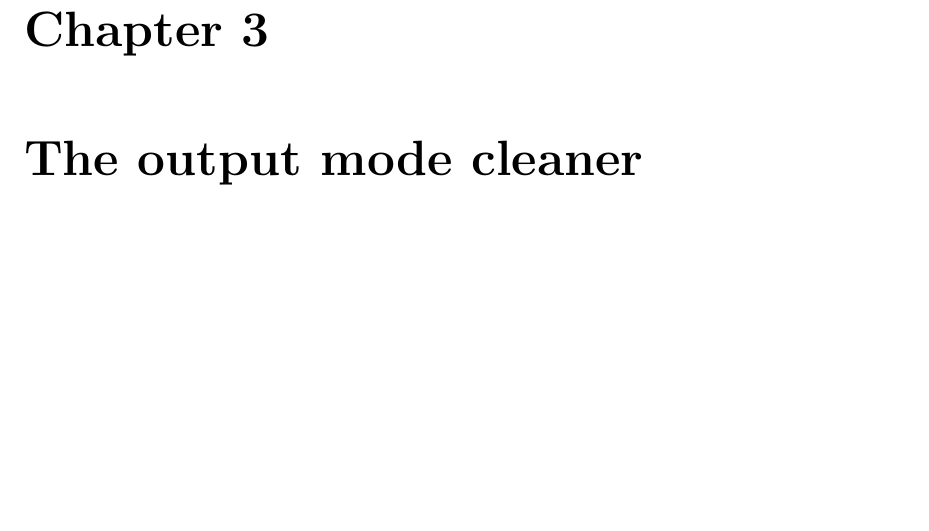
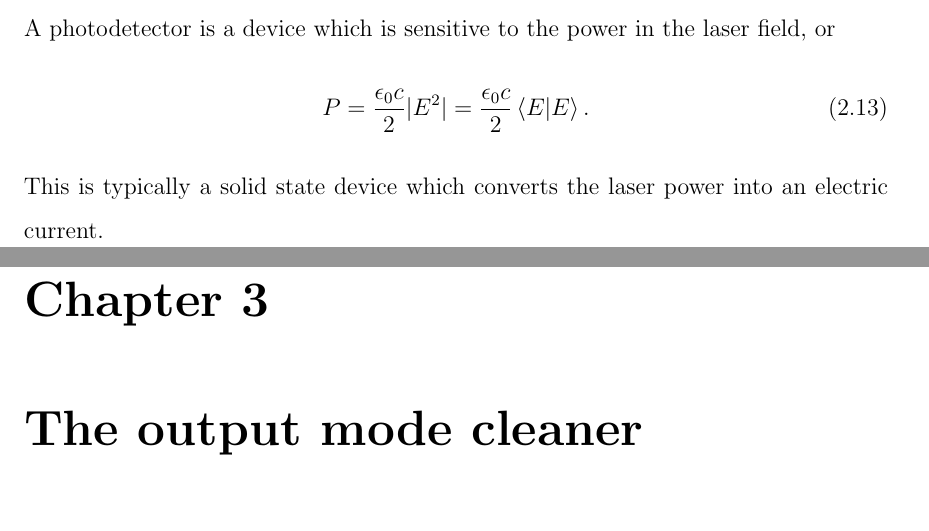
Before and after one commit to nicolassmith/thesis, a LaTeX thesis (main.tex, which reads ch-modalmodel.tex): part of page 23 of 35 before the commit and two parts of pages 22 and 23 of 35 after it, the two joined at a grey line, cut at the place of the change, the shorter picture padded with empty space. Compiled offline with pdfLaTeX.

Commit message:
photodetection section

```diff
--- a/ch-modalmodel.tex
+++ b/ch-modalmodel.tex
@@ -191,3 +191,8 @@ using parameters
 for starting and ending positions $z_{\text{start}}$ and $z_{\text{end}}$, where $z_0$ is the position of the beam waist, and $w_0$ is the beam radius at the waist. %NL%
 The parameter $\eta$ is commonly refered to as the Gouy phase shift.
 \section{Photodetection}
+A photodetector is a device which is sensitive to the power in the laser field, or
+\begin{equation}
+P=\frac{\epsilon_0 c}{2}|E^2|=\frac{\epsilon_0 c}{2}\inprod{E}{E}.
+\end{equation}
+This is typically a solid state device which converts the laser power into an electric current.
```
